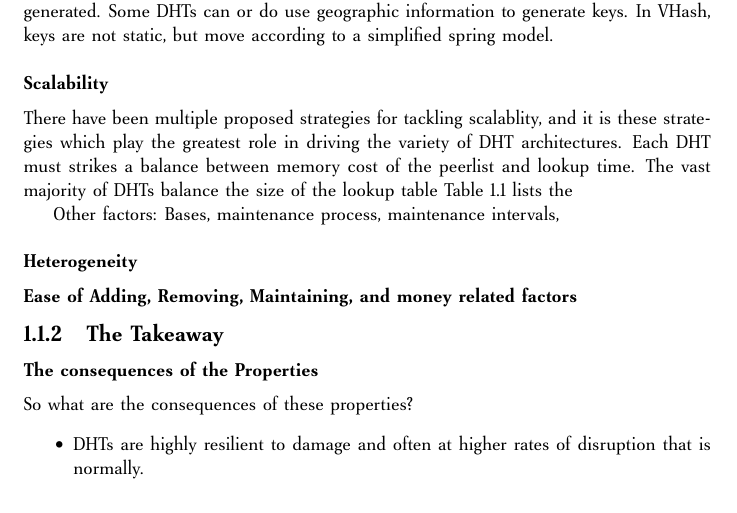
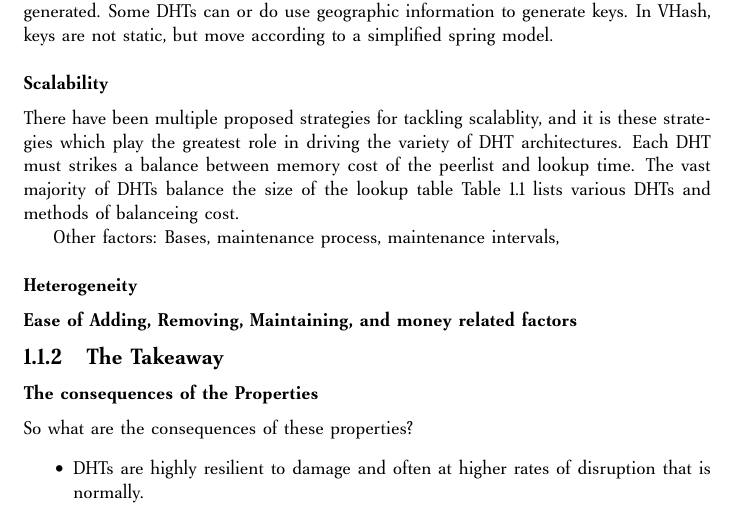
Before and after one commit to abrosen/notes, a LaTeX document (summaries/proposal.tex): part of page 5 of 10, cut so that both start at the same text. Compiled offline with pdfLaTeX.

```diff
--- a/summaries/proposal.tex
+++ b/summaries/proposal.tex
@@ -61,20 +64,18 @@
 There have been multiple proposed strategies for tackling scalablity, and it is these strategies which play the greatest role in driving the variety of DHT architectures.
 Each DHT must strikes a balance between memory cost of the peerlist and lookup time.
 The vast majority of DHTs balance the size of the lookup table
-Table \ref{tab:tradeoffs} lists the
+Table \ref{tab:tradeoffs} lists various DHTs and methods of balanceing cost.
 
 
 % Perhaps geometries should be included?
+% be sure to include join and leave costs.
 \begin{table}
     \centering
     \begin{tabular}{|l|l|l|l|}
     \hline
     Size & Speed & DHTs & Comments \\ \hline
-
     $O(d)$ & $O(n^{\frac{1}{d}})$ & CAN \cite{can} & $d$ is the number of dimensions \\ \hline
-
     $O(\log n)$ & $O(\log n)$ & Chord \cite{chord}, Kademlia \cite{kademlia} & This is where most DHTs fall \\ \hline
-
     $O(n)$ &  & & \\ \hline
     \end{tabular}
     \caption{The different ratios and their associated DHTs}
```
Also changed, not shown: summaries/proposal.pdf, summaries/proposal.tex (9 more changed lines). Lines whose indentation alone changed are shown as unchanged.
